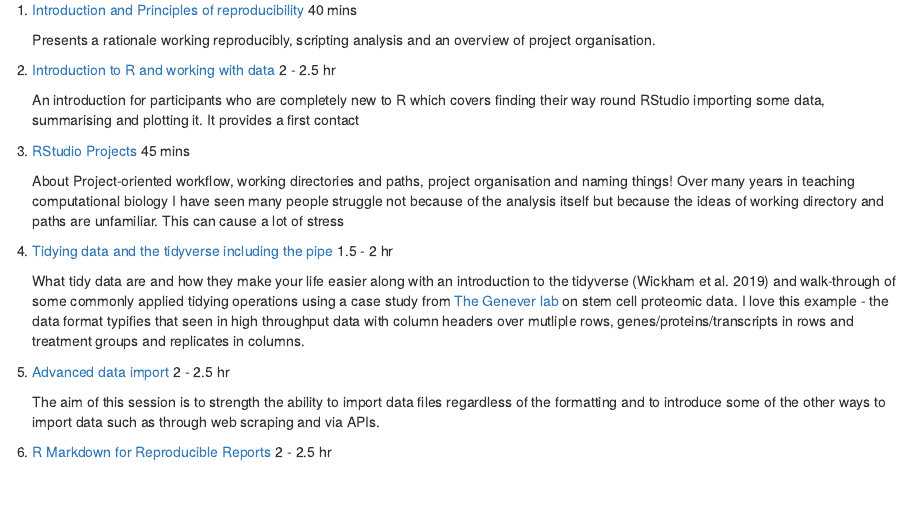
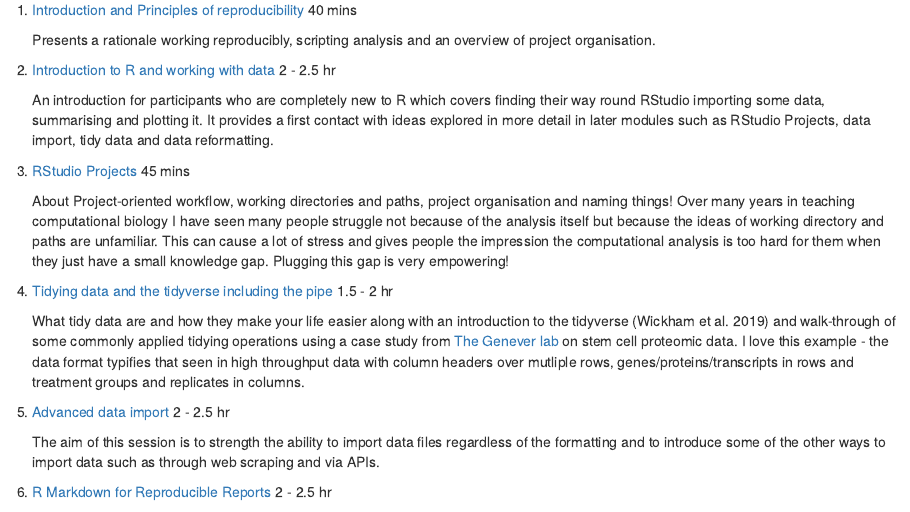
Before and after one commit to 3mmaRand/pgr-repro-reports, an R Markdown document (ssi-blog.Rmd): the page in a window 1100 px wide, from 1050 px down. The pictures show the output file ssi-blog.html that the author committed with the source, opened offline.

Commit message:
correction of some typos

```diff
--- a/ssi-blog.Rmd
+++ b/ssi-blog.Rmd
@@ -3,8 +3,8 @@ title: "Sotware Sutainability training for Bioscience Postgraduate students"
 author: "Emma Rand"
 institute: University of York, UK
 output:
+  bookdown::word_document2: default
   bookdown::html_document2: default
-  bookdown::word_document2: default
   html_document:
     df_print: paged
   bookdown::pdf_document2: default
@@ -97,11 +97,11 @@ knitr::include_graphics("images/ccby.png")
 
 2.  [Introduction to R and working with data](https://3mmarand.github.io/pgr_reproducibility/slides/02_intro_to_r_and_working_with_data.html) 2 - 2.5 hr
 
-    An introduction for participants who are completely new to R which covers finding their way round RStudio importing some data, summarising and plotting it. It provides a first contact
+    An introduction for participants who are completely new to R which covers finding their way round RStudio importing some data, summarising and plotting it. It provides a first contact with ideas explored in more detail in later modules such as RStudio Projects, data import, tidy data and data reformatting.
 
 3.  [RStudio Projects](https://3mmarand.github.io/pgr_reproducibility/slides/03_rstudio_projects.html) 45 mins
 
-    About Project-oriented workflow, working directories and paths, project organisation and naming things! Over many years in teaching computational biology I have seen many people struggle not because of the analysis itself but because the ideas of working directory and paths are unfamiliar. This can cause a lot of stress
+    About Project-oriented workflow, working directories and paths, project organisation and naming things! Over many years in teaching computational biology I have seen many people struggle not because of the analysis itself but because the ideas of working directory and paths are unfamiliar. This can cause a lot of stress and gives people the impression the computational analysis is too hard for them when they just have a small knowledge gap. Plugging this gap is very empowering!
 
 4.  [Tidying data and the tidyverse including the pipe](https://3mmarand.github.io/pgr_reproducibility/slides/04_tidying_data_and_the_tidyverse.html) 1.5 - 2 hr
 
```
Also changed, not shown: ssi-blog.html, 1 other file.
